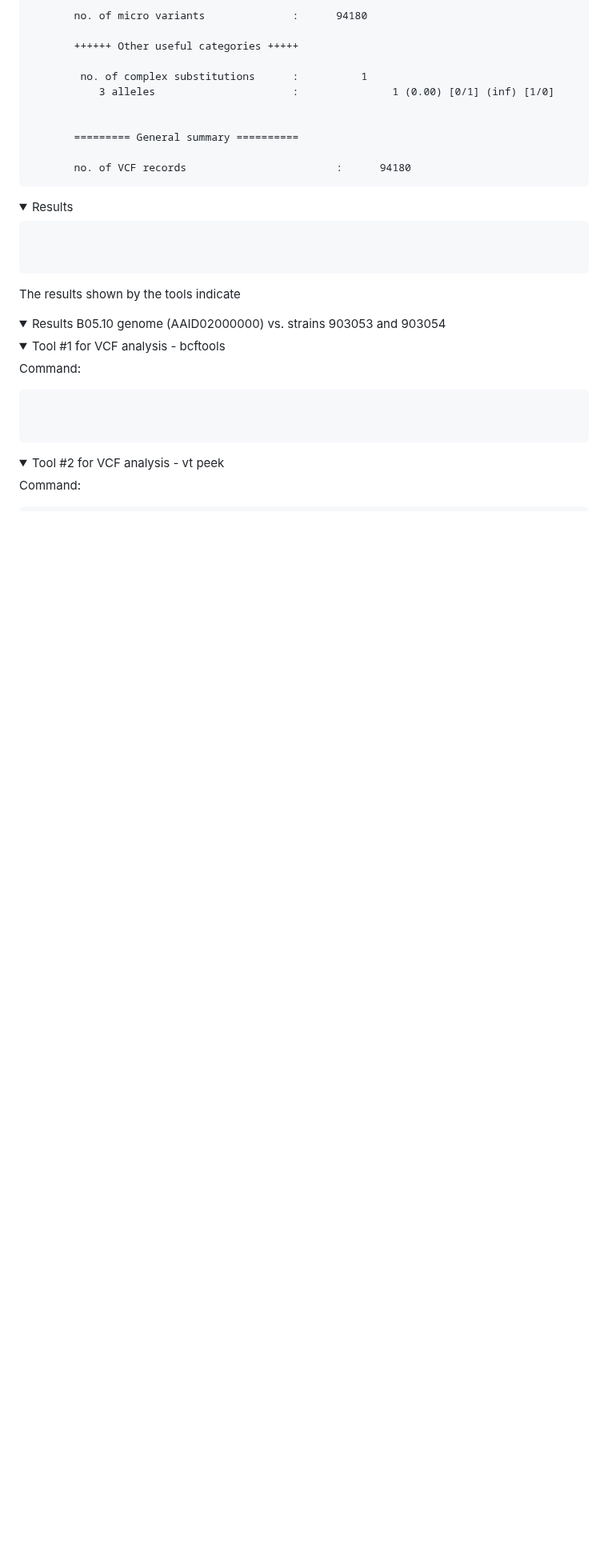
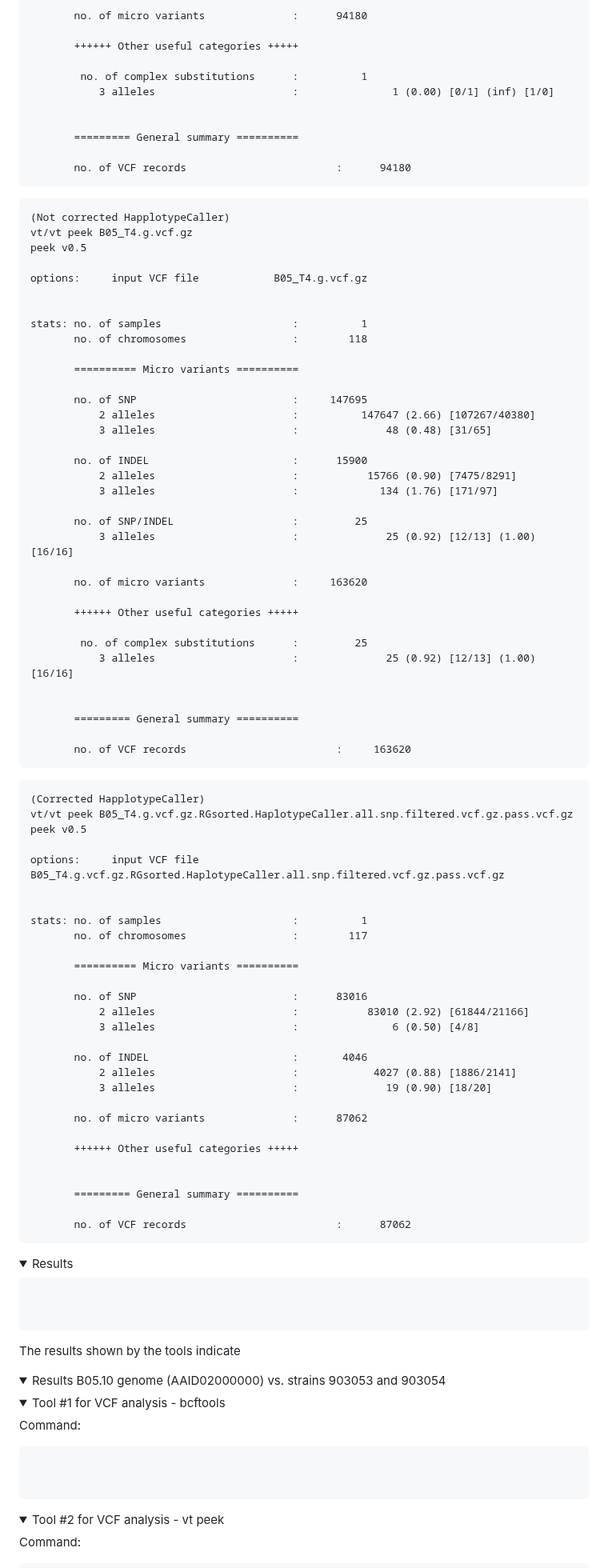
Before and after one commit to KseniaJuravel/Museomics_Fungi, a Markdown page: README.md, the part around one of its changes. Shown at 80% size. Drawn GitHub-style; folded sections open; blank space fills up the shorter version.

````diff
--- a/README.md
+++ b/README.md
@@ -212,6 +212,77 @@ stats: no. of samples                     :          1
        no. of VCF records                        :      94180
 ```
 
+
+
+
+```
+(Not corrected HapplotypeCaller)
+vt/vt peek B05_T4.g.vcf.gz
+peek v0.5
+
+options:     input VCF file            B05_T4.g.vcf.gz
+
+
+stats: no. of samples                     :          1
+       no. of chromosomes                 :        118
+
+       ========== Micro variants ==========
+
+       no. of SNP                         :     147695
+           2 alleles                      :          147647 (2.66) [107267/40380]
+           3 alleles                      :              48 (0.48) [31/65]
+
+       no. of INDEL                       :      15900
+           2 alleles                      :           15766 (0.90) [7475/8291]
+           3 alleles                      :             134 (1.76) [171/97]
+
+       no. of SNP/INDEL                   :         25
+           3 alleles                      :              25 (0.92) [12/13] (1.00) [16/16]
+
+       no. of micro variants              :     163620
+
+       ++++++ Other useful categories +++++
+
+        no. of complex substitutions      :         25
+           3 alleles                      :              25 (0.92) [12/13] (1.00) [16/16]
+
+
+       ========= General summary ==========
+
+       no. of VCF records                        :     163620
+```
+
+
+```
+(Corrected HapplotypeCaller)
+vt/vt peek B05_T4.g.vcf.gz.RGsorted.HaplotypeCaller.all.snp.filtered.vcf.gz.pass.vcf.gz
+peek v0.5
+
+options:     input VCF file            B05_T4.g.vcf.gz.RGsorted.HaplotypeCaller.all.snp.filtered.vcf.gz.pass.vcf.gz
+
+
+stats: no. of samples                     :          1
+       no. of chromosomes                 :        117
+
+       ========== Micro variants ==========
+
+       no. of SNP                         :      83016
+           2 alleles                      :           83010 (2.92) [61844/21166]
+           3 alleles                      :               6 (0.50) [4/8]
+
+       no. of INDEL                       :       4046
+           2 alleles                      :            4027 (0.88) [1886/2141]
+           3 alleles                      :              19 (0.90) [18/20]
+
+       no. of micro variants              :      87062
+
+       ++++++ Other useful categories +++++
+
+
+       ========= General summary ==========
+
+       no. of VCF records                        :      87062
+```
  </details>
 
 
````
Also changed, not shown: other parts of README.md (+3 -3 lines).
